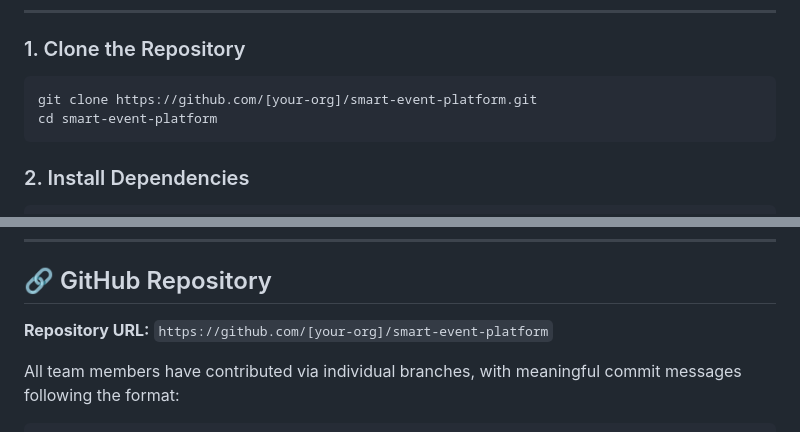
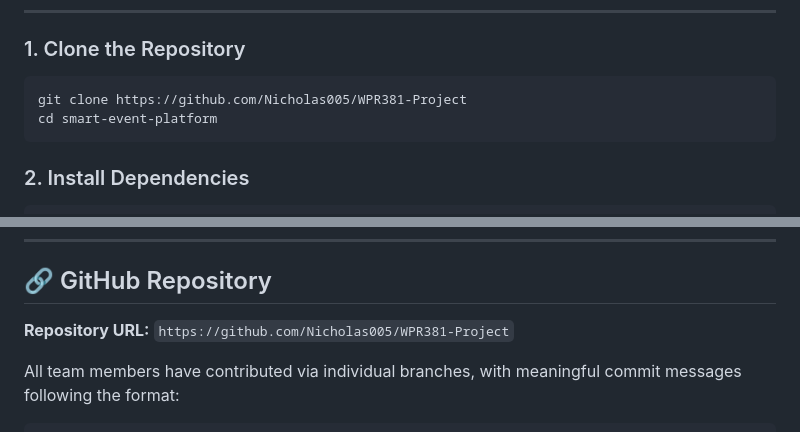
Before and after one commit to Nicholas005/WPR381-Project, a Markdown page: README.md, 2 parts joined by grey strips. Drawn GitHub-style.

````diff
--- a/README.md
+++ b/README.md
@@ -132,7 +132,7 @@ Ensure you have the following installed:
 ### 1. Clone the Repository
 
 ```bash
-git clone https://github.com/[your-org]/smart-event-platform.git
+git clone https://github.com/Nicholas005/WPR381-Project
 cd smart-event-platform
 ```
 
@@ -269,7 +269,7 @@ npm start
 
 ## 🔗 GitHub Repository
 
-**Repository URL:** `https://github.com/[your-org]/smart-event-platform`
+**Repository URL:** `https://github.com/Nicholas005/WPR381-Project`
 
 All team members have contributed via individual branches, with meaningful commit messages following the format:
 ```
````
Also changed, not shown: other parts of README.md (+8 -16 lines).
